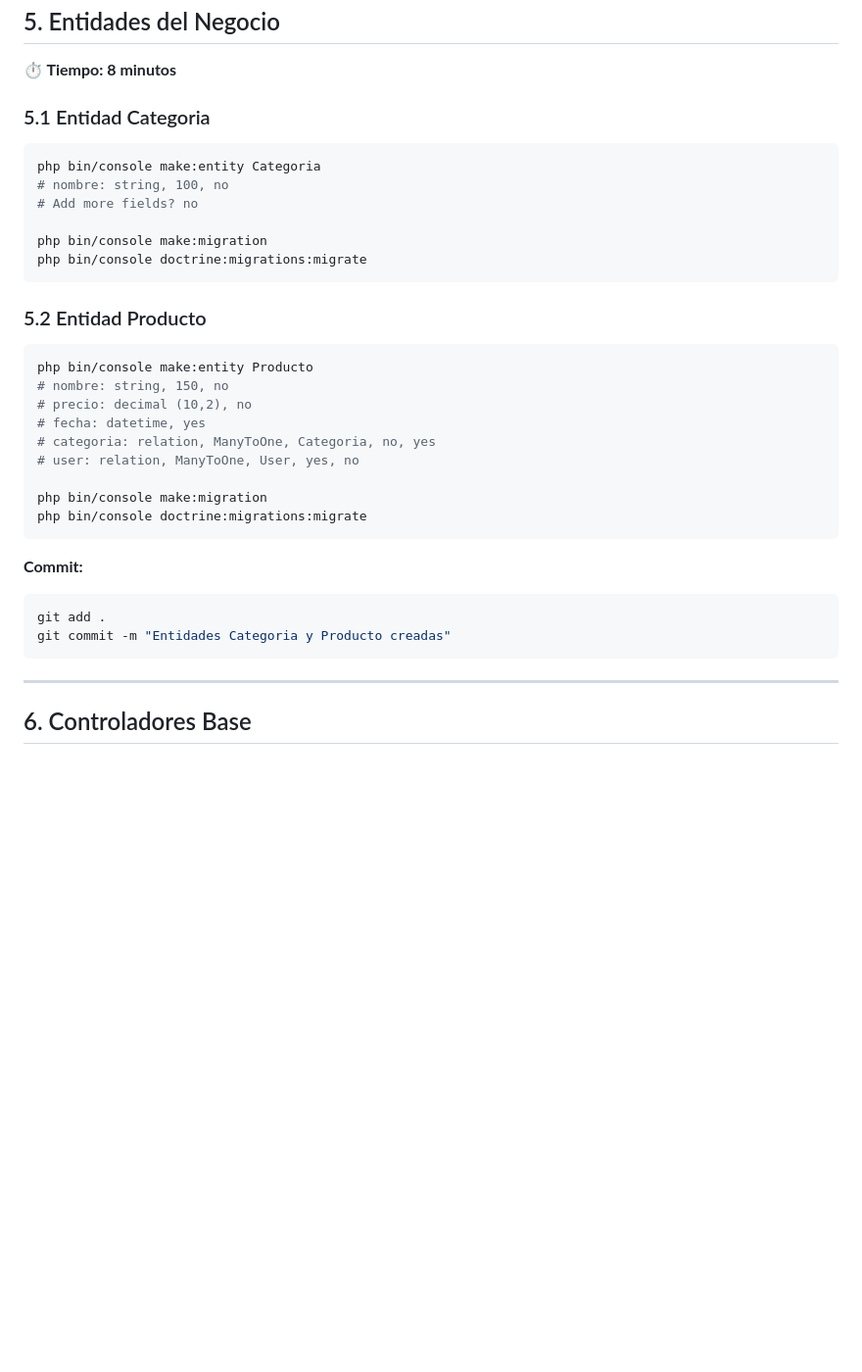
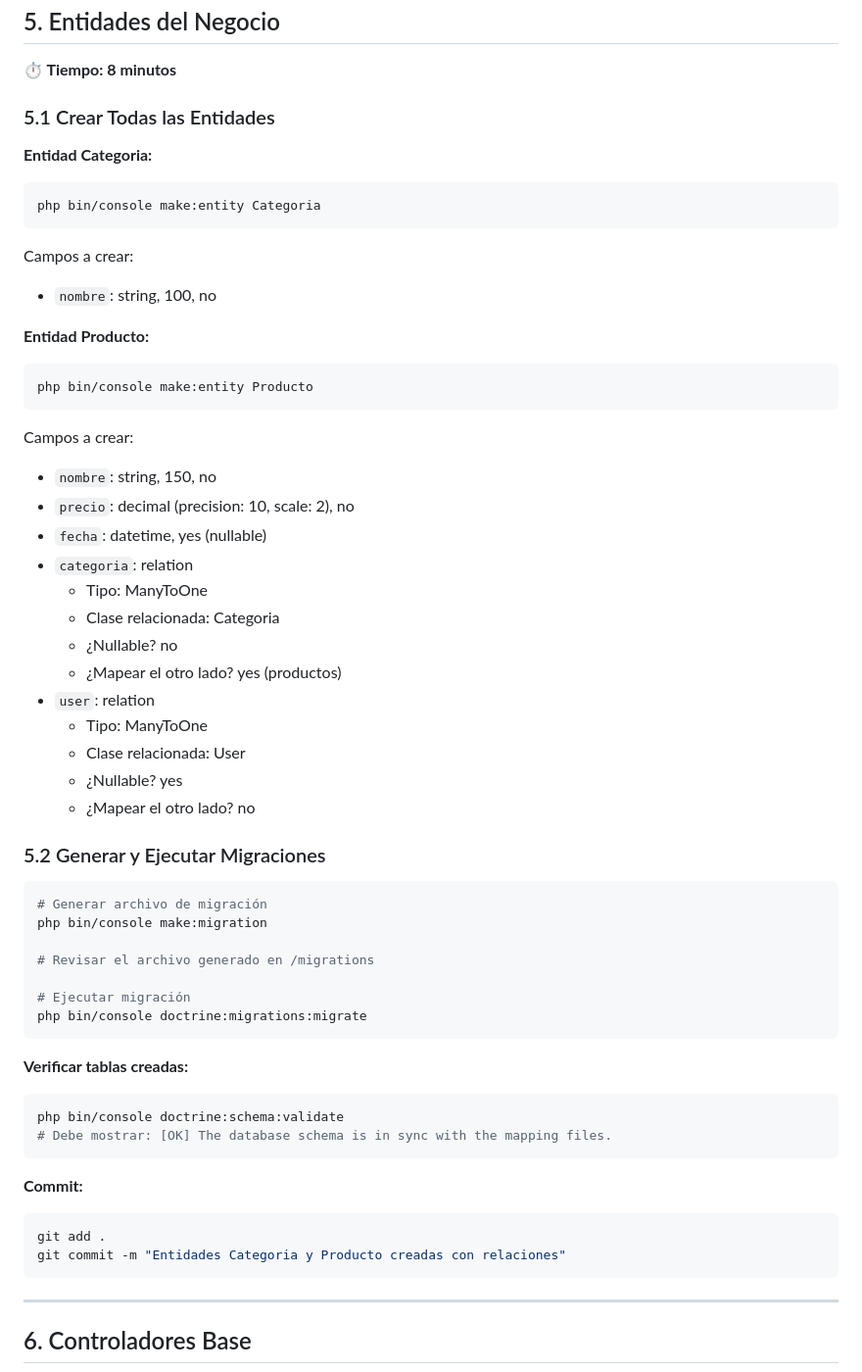
Before and after one commit to jhonatanfdez/crud-symfony-test, a Markdown page: archivos_adicionales/GUIA_CURSO_1_HORA.md, the part around the change. Shown: that part at 98% size. Drawn GitHub-style; blank space fills up the shorter version.

Commit message:
docs: Reorganizar sección de entidades en guía del curso
- Crear todas las entidades en una sola sección
- Detallar campos y relaciones paso a paso
- Migración única al final de todas las entidades
- Agregar comando de validación de esquema
- Mejorar claridad para seguimiento del curso

````diff
--- a/archivos_adicionales/GUIA_CURSO_1_HORA.md
+++ b/archivos_adicionales/GUIA_CURSO_1_HORA.md
@@ -207,35 +207,56 @@ git commit -m "Sistema de autenticación completo"
 ## 5. Entidades del Negocio
 **⏱️ Tiempo: 8 minutos**
 
-### 5.1 Entidad Categoria
+### 5.1 Crear Todas las Entidades
+
+**Entidad Categoria:**
+```bash
+php bin/console make:entity Categoria
+```
+Campos a crear:
+- `nombre`: string, 100, no
+
+**Entidad Producto:**
+```bash
+php bin/console make:entity Producto
+```
+Campos a crear:
+- `nombre`: string, 150, no
+- `precio`: decimal (precision: 10, scale: 2), no
+- `fecha`: datetime, yes (nullable)
+- `categoria`: relation
+  - Tipo: ManyToOne
+  - Clase relacionada: Categoria
+  - ¿Nullable? no
+  - ¿Mapear el otro lado? yes (productos)
+- `user`: relation
+  - Tipo: ManyToOne
+  - Clase relacionada: User
+  - ¿Nullable? yes
+  - ¿Mapear el otro lado? no
+
+### 5.2 Generar y Ejecutar Migraciones
 
 ```bash
-php bin/console make:entity Categoria
-# nombre: string, 100, no
-# Add more fields? no
+# Generar archivo de migración
+php bin/console make:migration
 
-php bin/console make:migration
+# Revisar el archivo generado en /migrations
+
+# Ejecutar migración
 php bin/console doctrine:migrations:migrate
 ```
 
-### 5.2 Entidad Producto
-
+**Verificar tablas creadas:**
 ```bash
-php bin/console make:entity Producto
-# nombre: string, 150, no
-# precio: decimal (10,2), no
-# fecha: datetime, yes
-# categoria: relation, ManyToOne, Categoria, no, yes
-# user: relation, ManyToOne, User, yes, no
-
-php bin/console make:migration
-php bin/console doctrine:migrations:migrate
+php bin/console doctrine:schema:validate
+# Debe mostrar: [OK] The database schema is in sync with the mapping files.
 ```
 
 **Commit:**
 ```bash
 git add .
-git commit -m "Entidades Categoria y Producto creadas"
+git commit -m "Entidades Categoria y Producto creadas con relaciones"
 ```
 
 ---
````
